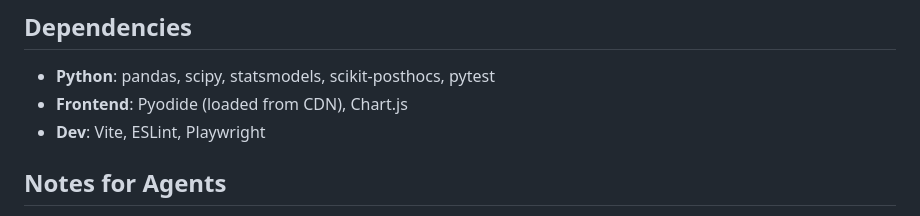
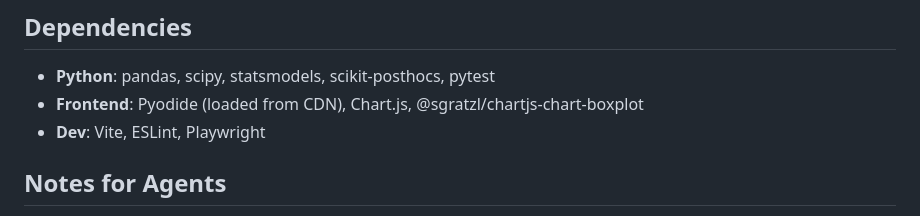
Before and after one commit to boso94/VPLabDataAnalysis, a Markdown page: AGENTS.md, the part around the change. GitHub-like rendering.

Commit message:
Update AGENTS.md dependencies

```diff
--- a/AGENTS.md
+++ b/AGENTS.md
@@ -185,7 +185,7 @@ cd docs && npm run test:e2e
 ## Dependencies
 
 - **Python**: pandas, scipy, statsmodels, scikit-posthocs, pytest
-- **Frontend**: Pyodide (loaded from CDN), Chart.js
+- **Frontend**: Pyodide (loaded from CDN), Chart.js, @sgratzl/chartjs-chart-boxplot
 - **Dev**: Vite, ESLint, Playwright
 
 ## Notes for Agents
```
